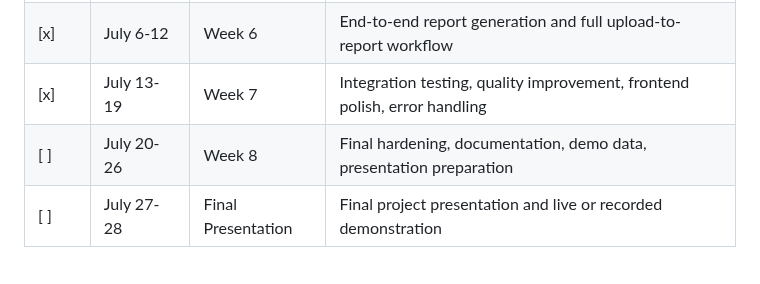
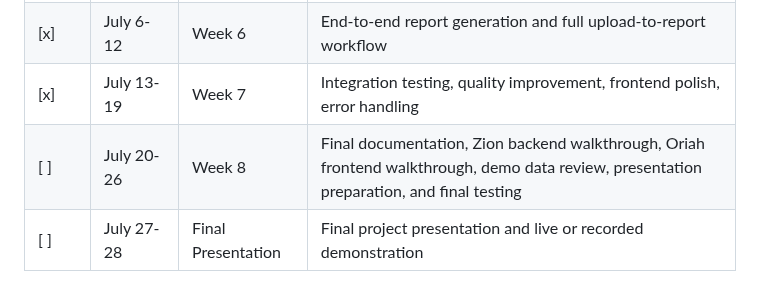
Before and after one commit to Dredman72/security-log-threat-timeline, a Markdown page: README.md, the part around the change. Rendered like a GitHub page.

Commit message:
Update Week 8 timeline

```diff
--- a/README.md
+++ b/README.md
@@ -101,7 +101,7 @@ CapstoneProject/
 | [x] | June 29-July 5 | Week 5 | Threat timeline generation logic and interactive timeline prototype |
 | [x] | July 6-12 | Week 6 | End-to-end report generation and full upload-to-report workflow |
 | [x] | July 13-19 | Week 7 | Integration testing, quality improvement, frontend polish, error handling |
-| [ ] | July 20-26 | Week 8 | Final hardening, documentation, demo data, presentation preparation |
+| [ ] | July 20-26 | Week 8 | Final documentation, Zion backend walkthrough, Oriah frontend walkthrough, demo data review, presentation preparation, and final testing |
 | [ ] | July 27-28 | Final Presentation | Final project presentation and live or recorded demonstration |
 
 The timeline above gives a quick project overview. The detailed milestone task plan below breaks the same work into team member responsibilities, outputs, and measurements.
```
Also changed, not shown: MILESTONE_TODOS.md (+1 -1 lines).
